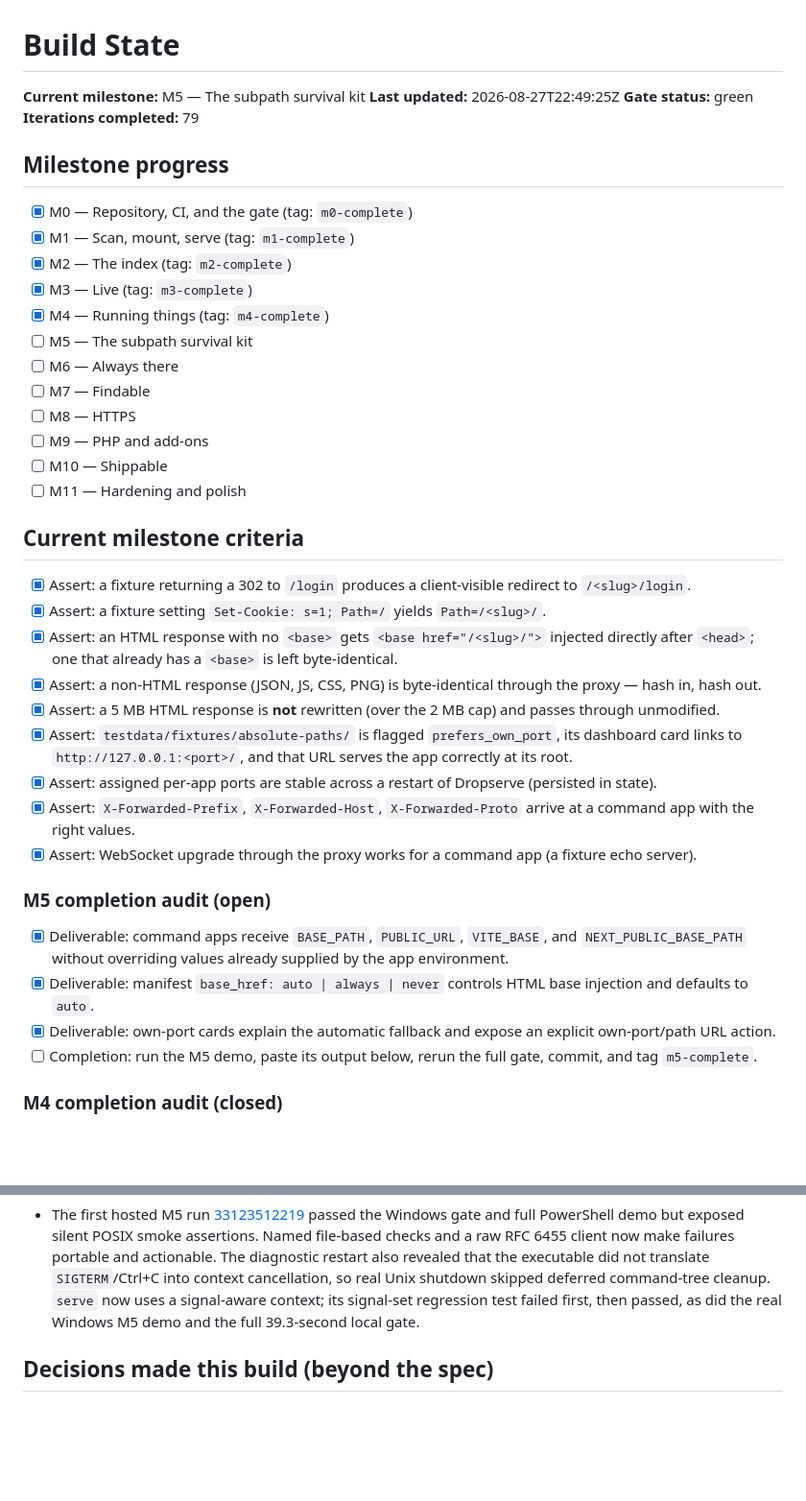
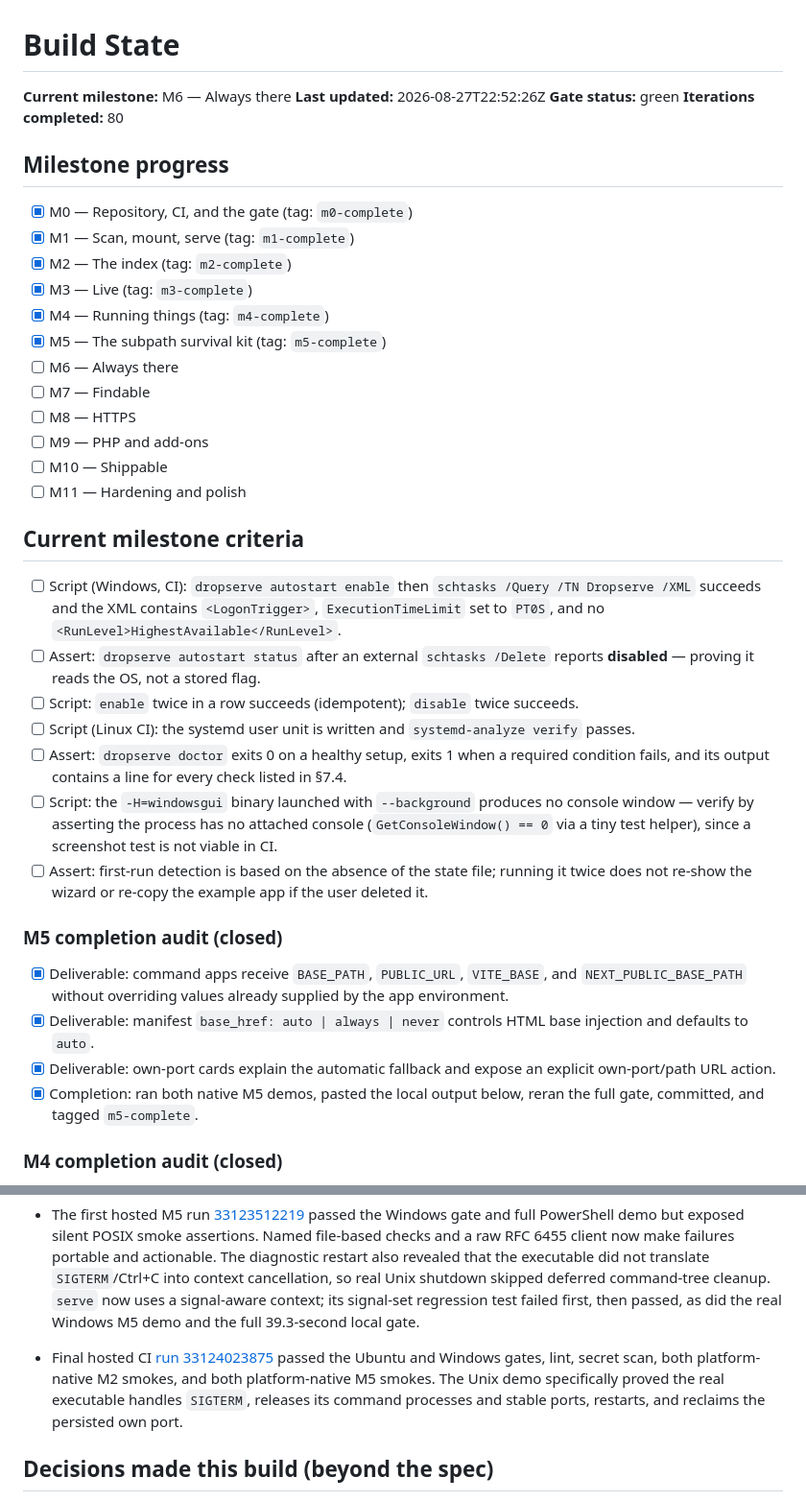
Before and after one commit to tanzir71/dropserve, a Markdown page: STATE.md, 2 parts joined by grey strips. Shown at 96% size. Rendered like a GitHub page; blank space fills up the shorter version.

Commit message:
chore(milestone): complete M5 subpath survival kit

````diff
--- a/STATE.md
+++ b/STATE.md
@@ -1,9 +1,9 @@
 # Build State
 
-**Current milestone:** M5 — The subpath survival kit
-**Last updated:** 2026-08-27T22:49:25Z
+**Current milestone:** M6 — Always there
+**Last updated:** 2026-08-27T22:52:26Z
 **Gate status:** green
-**Iterations completed:** 79
+**Iterations completed:** 80
 
 ## Milestone progress
 
@@ -12,7 +12,7 @@
 - [x] M2 — The index (tag: `m2-complete`)
 - [x] M3 — Live (tag: `m3-complete`)
 - [x] M4 — Running things (tag: `m4-complete`)
-- [ ] M5 — The subpath survival kit
+- [x] M5 — The subpath survival kit (tag: `m5-complete`)
 - [ ] M6 — Always there
 - [ ] M7 — Findable
 - [ ] M8 — HTTPS
@@ -22,22 +22,20 @@
 
 ## Current milestone criteria
 
-- [x] Assert: a fixture returning a 302 to `/login` produces a client-visible redirect to `/<slug>/login`.
-- [x] Assert: a fixture setting `Set-Cookie: s=1; Path=/` yields `Path=/<slug>/`.
-- [x] Assert: an HTML response with no `<base>` gets `<base href="/<slug>/">` injected directly after `<head>`; one that already has a `<base>` is left byte-identical.
-- [x] Assert: a non-HTML response (JSON, JS, CSS, PNG) is byte-identical through the proxy — hash in, hash out.
-- [x] Assert: a 5 MB HTML response is **not** rewritten (over the 2 MB cap) and passes through unmodified.
-- [x] Assert: `testdata/fixtures/absolute-paths/` is flagged `prefers_own_port`, its dashboard card links to `http://127.0.0.1:<port>/`, and that URL serves the app correctly at its root.
-- [x] Assert: assigned per-app ports are stable across a restart of Dropserve (persisted in state).
-- [x] Assert: `X-Forwarded-Prefix`, `X-Forwarded-Host`, `X-Forwarded-Proto` arrive at a command app with the right values.
-- [x] Assert: WebSocket upgrade through the proxy works for a command app (a fixture echo server).
+- [ ] Script (Windows, CI): `dropserve autostart enable` then `schtasks /Query /TN Dropserve /XML` succeeds and the XML contains `<LogonTrigger>`, `ExecutionTimeLimit` set to `PT0S`, and no `<RunLevel>HighestAvailable</RunLevel>`.
+- [ ] Assert: `dropserve autostart status` after an external `schtasks /Delete` reports **disabled** — proving it reads the OS, not a stored flag.
+- [ ] Script: `enable` twice in a row succeeds (idempotent); `disable` twice succeeds.
+- [ ] Script (Linux CI): the systemd user unit is written and `systemd-analyze verify` passes.
+- [ ] Assert: `dropserve doctor` exits 0 on a healthy setup, exits 1 when a required condition fails, and its output contains a line for every check listed in §7.4.
+- [ ] Script: the `-H=windowsgui` binary launched with `--background` produces no console window — verify by asserting the process has no attached console (`GetConsoleWindow() == 0` via a tiny test helper), since a screenshot test is not viable in CI.
+- [ ] Assert: first-run detection is based on the absence of the state file; running it twice does not re-show the wizard or re-copy the example app if the user deleted it.
 
-### M5 completion audit (open)
+### M5 completion audit (closed)
 
 - [x] Deliverable: command apps receive `BASE_PATH`, `PUBLIC_URL`, `VITE_BASE`, and `NEXT_PUBLIC_BASE_PATH` without overriding values already supplied by the app environment.
 - [x] Deliverable: manifest `base_href: auto | always | never` controls HTML base injection and defaults to `auto`.
 - [x] Deliverable: own-port cards explain the automatic fallback and expose an explicit own-port/path URL action.
-- [ ] Completion: run the M5 demo, paste its output below, rerun the full gate, commit, and tag `m5-complete`.
+- [x] Completion: ran both native M5 demos, pasted the local output below, reran the full gate, committed, and tagged `m5-complete`.
 
 ### M4 completion audit (closed)
 
@@ -176,6 +174,7 @@
   M5 smoke passed: rewrites, headers, WebSocket echo, own-port rescue, and stable port 7400 worked at http://127.0.0.1:50777/
   ```
 - The first hosted M5 run [33123512219](https://github.com/tanzir71/dropserve/actions/runs/33123512219) passed the Windows gate and full PowerShell demo but exposed silent POSIX smoke assertions. Named file-based checks and a raw RFC 6455 client now make failures portable and actionable. The diagnostic restart also revealed that the executable did not translate `SIGTERM`/Ctrl+C into context cancellation, so real Unix shutdown skipped deferred command-tree cleanup. `serve` now uses a signal-aware context; its signal-set regression test failed first, then passed, as did the real Windows M5 demo and the full 39.3-second local gate.
+- Final hosted CI [run 33124023875](https://github.com/tanzir71/dropserve/actions/runs/33124023875) passed the Ubuntu and Windows gates, lint, secret scan, both platform-native M2 smokes, and both platform-native M5 smokes. The Unix demo specifically proved the real executable handles `SIGTERM`, releases its command processes and stable ports, restarts, and reclaims the persisted own port.
 
 ## Decisions made this build (beyond the spec)
 
````
